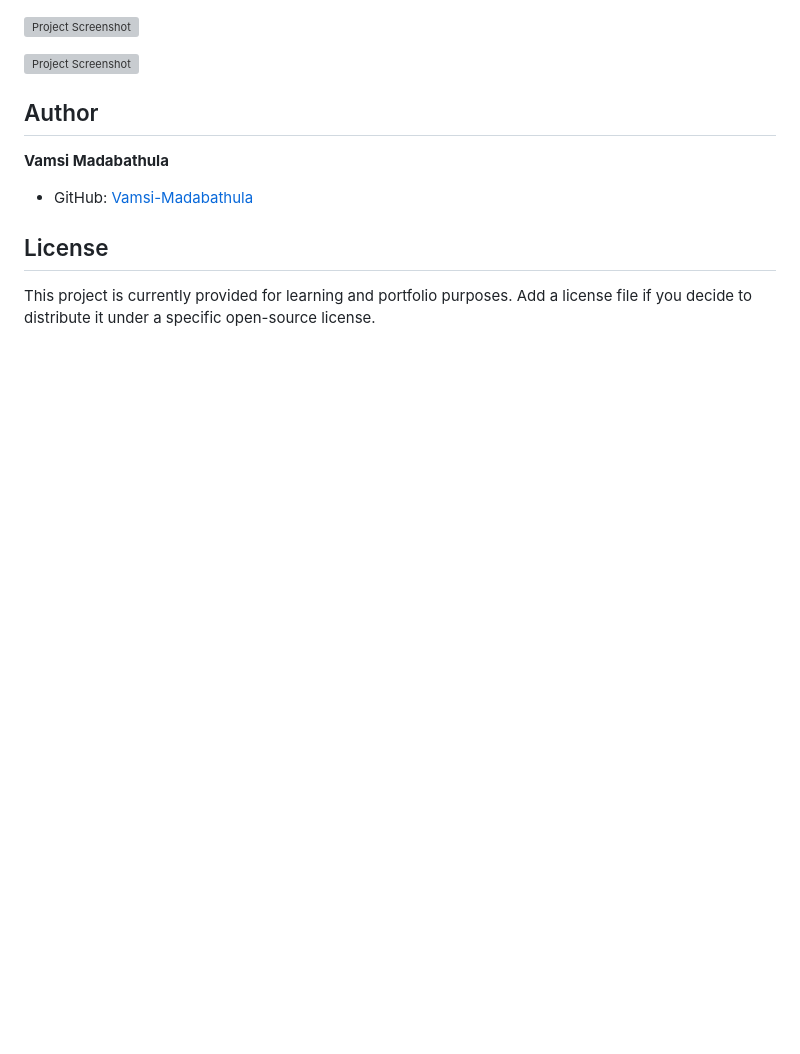
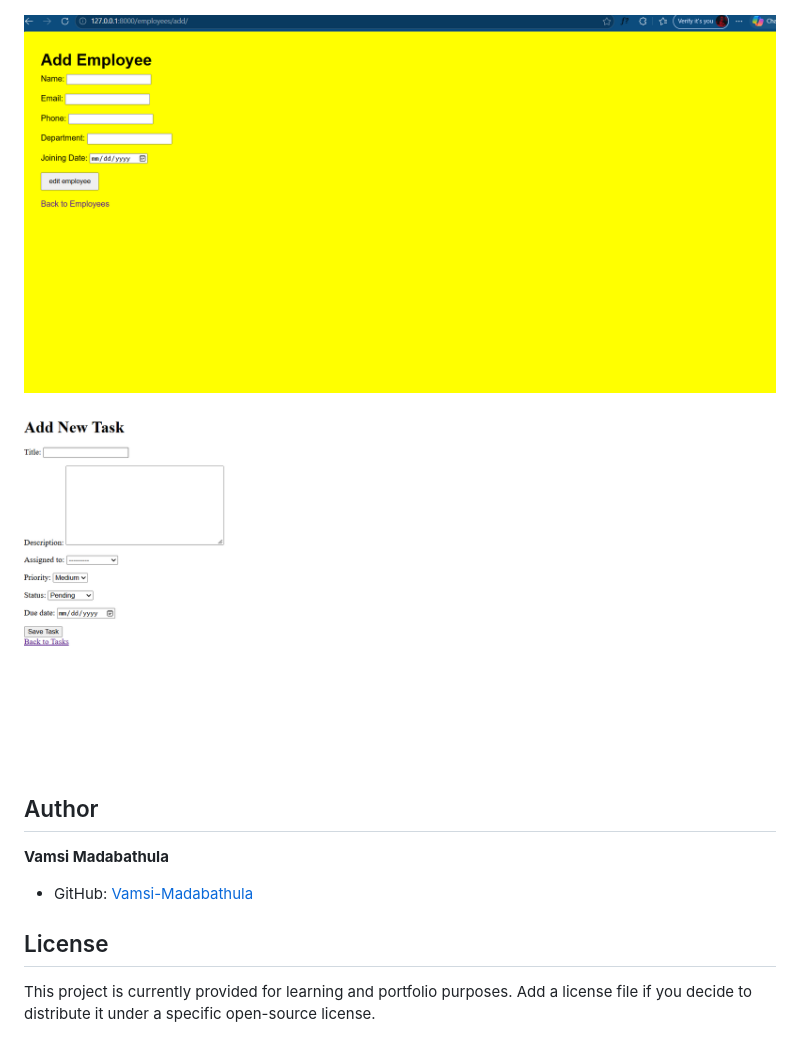
Before and after one commit to Vamsi-Madabathula/Django-Employee-management-system, a Markdown page: README.md, the part around the change. Rendered like a GitHub page; blank space fills up the shorter version; grey boxes are pictures that could not be loaded.

Commit message:
Update image paths in README.md

```diff
--- a/README.md
+++ b/README.md
@@ -206,9 +206,9 @@ Then embed them in this README:
 ![Project Screenshot](screenshorts/tasks_List.png)
 
 
-![Project Screenshot](add_employee.png)
+![Project Screenshot](screenshorts/add_employee.png)
 
-![Project Screenshot](tasks_add.png)
+![Project Screenshot](screenshorts/tasks_add.png)
 
 
 ## Author
```
